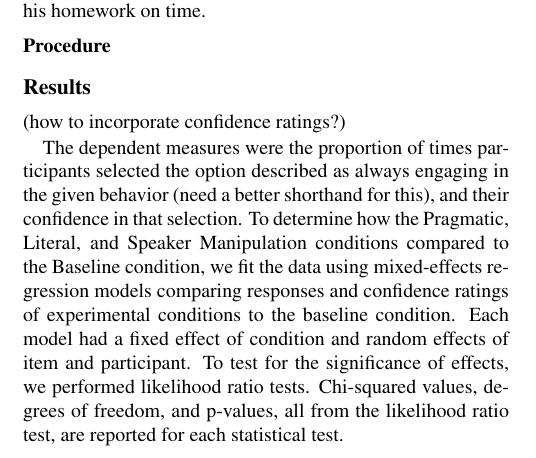
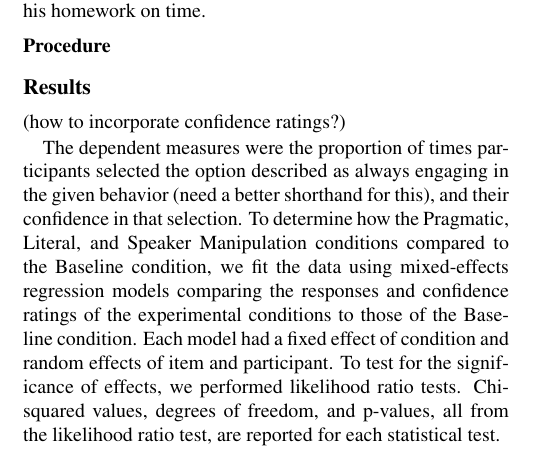
Before and after one commit to mhtess/backfiring-words, a LaTeX paper (writing/_cogsci2016/backfiring-cogsci2016.tex): part of one column of page 2 of 3, cut so that both start at the same text. Compiled offline with pdfLaTeX.

Commit message:
Update backfiring-cogsci2016.tex

```diff
--- a/writing/_cogsci2016/backfiring-cogsci2016.tex
+++ b/writing/_cogsci2016/backfiring-cogsci2016.tex
@@ -112,9 +112,9 @@ Speaker Manipulation condition.  The Speaker Manipulation condition was also the
 
 (how to incorporate confidence ratings?)
 
-The dependent measures were the proportion of times participants selected the option described as always engaging in the given behavior (need a better shorthand for this), and their confidence in that selection.  To determine how the Pragmatic, Literal, and Speaker Manipulation conditions compared to the Baseline condition, we fit the data using mixed-effects regression models comparing responses and confidence ratings of experimental conditions to the baseline condition.  Each model had a fixed effect of condition and random effects of item and participant.  To test for the significance of effects, we performed likelihood ratio tests. Chi-squared values, degrees of freedom, and p-values, all from the likelihood ratio test, are reported for each statistical test.
+The dependent measures were the proportion of times participants selected the option described as always engaging in the given behavior (need a better shorthand for this), and their confidence in that selection.  To determine how the Pragmatic, Literal, and Speaker Manipulation conditions compared to the Baseline condition, we fit the data using mixed-effects regression models comparing the responses and confidence ratings of the experimental conditions to those of the Baseline condition.  Each model had a fixed effect of condition and random effects of item and participant.  To test for the significance of effects, we performed likelihood ratio tests. Chi-squared values, degrees of freedom, and p-values, all from the likelihood ratio test, are reported for each statistical test.
 
-	As predicted, participants were significantly less likely to choose the “always” option in the Pragmatic condition (M = .46, SE = XX, n = XX) than in the Baseline condition (M = .71, SE = XX, n = XX) , χ2(1) = 81.15, p < .001.  Reading, for example, “My student turned in his homework on time today,” in a communicative context caused participants to infer that the student does not typically turn in his homework on time.  Adults were also more confident in their choices in the Pragmatic condition (M = .63, SE = XX, n = XX) than in the Baseline condition (M = .39, SE = XX, n = XX).
+As predicted, participants were significantly less likely to choose the “always” option in the Pragmatic condition (M = .46, SE = XX, n = XX) than in the Baseline condition (M = .71, SE = XX, n = XX) , χ2(1) = 81.15, p < .001.  Reading, for example, “My student turned in his homework on time today,” in a communicative context caused participants to infer that the student does not typically turn in his homework on time.  Adults were also more confident in their choices in the Pragmatic condition (M = .63, SE = XX, n = XX) than in the Baseline condition (M = .39, SE = XX, n = XX).
 
 The Literal (M = .71, SE = XX, n = XX) and Speaker Manipulation (M = .68,  SE = XX, n = XX) conditions, however, did not differ significantly from the Baseline condition, χ2(1) = 0, p = .98, and χ2(1) = 2.11, p = .15, respectively, even though we expected participants in these conditions to be more likely to choose the “always” option.  One possibility is that for the items in this task, there was not much room for preference for the “always” option to strengthen, given that participants already preferred the “always” option in the Baseline condition at above-chance levels, t(119) = 9.05, p < .001.  Confidence ratings, however, did distinguish among these conditions.  Confidence ratings in both conditions (M = .60, SE = XX, n = XX in the Literal condition; M = .60, SE = XX, n = XX in the Speaker Manipulation condition) were significantly higher than confidence ratings in the Baseline condition,  χ2(1) = 275.41, p <.001, and χ2(1) = 255.68, p < .001, respectively.  Thus, the evidence provided in these two experimental conditions made adults at least more confident in their choices.
 
```
